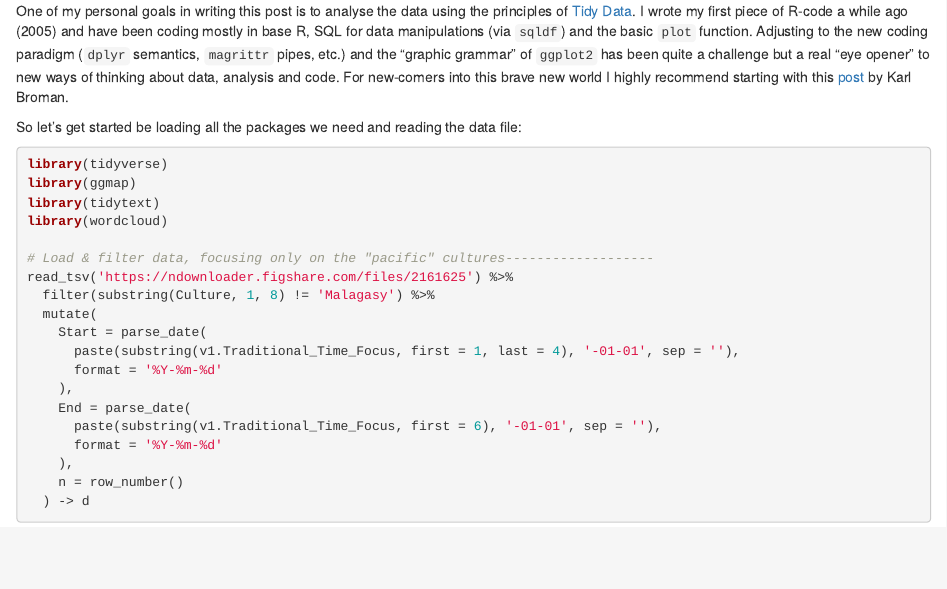
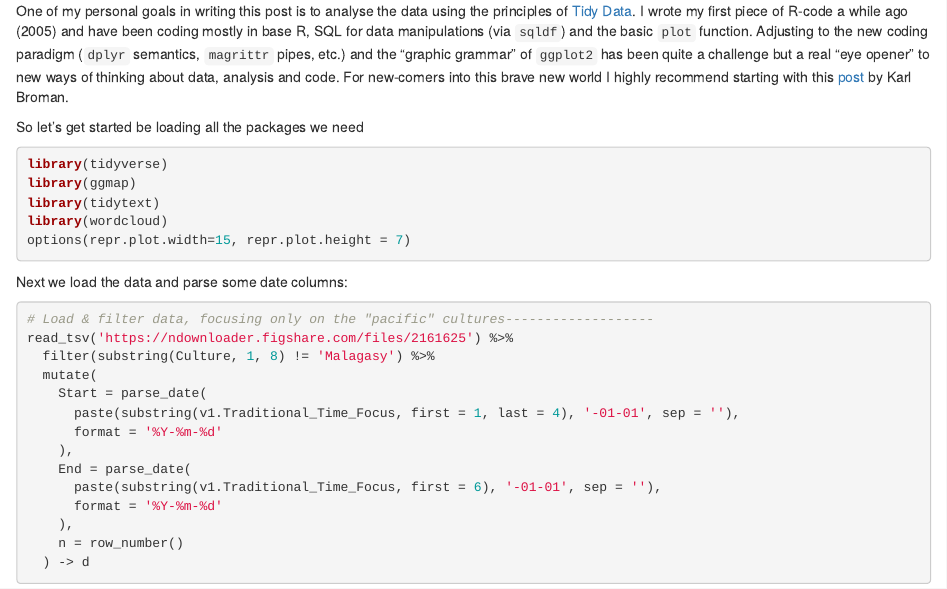
Before and after one commit to ytoren/Pulotu, an R Markdown document (Pulotu analysis.Rmd): the page in a window 1100 px wide, from 800 px down. Rendered offline with R 4.5, knitr and Pandoc, with nearby package versions; some code elsewhere in the file could not run offline.

Commit message:
Split library loading & data load+parse

````diff
--- a/Pulotu analysis.Rmd
+++ b/Pulotu analysis.Rmd
@@ -71,14 +71,19 @@ A full data dictionary can be found [here](https://pulotu.shh.mpg.de/glossary).
 
 One of my personal goals in writing this post is to analyse the data using the principles of [Tidy Data](https://cran.r-project.org/web/packages/tidyr/vignettes/tidy-data.html). I wrote my first piece of R-code a while ago (2005) and have been coding mostly in base R, SQL for data manipulations (via ```sqldf```) and the basic ```plot``` function. Adjusting to the new coding paradigm (```dplyr``` semantics, ```magrittr``` pipes, etc.) and the "graphic grammar" of ```ggplot2``` has been quite a challenge but a real "eye opener" to new ways of thinking about data, analysis and code. For new-comers into this brave new world I highly recommend starting with this [post](http://kbroman.org/hipsteR/) by Karl Broman.
 
-So let's get started be loading all the packages we need and reading the data file:
+So let's get started be loading all the packages we need
 
 ```{r, echo=TRUE, message=FALSE}
 library(tidyverse)
 library(ggmap)
 library(tidytext)
 library(wordcloud)
+options(repr.plot.width=15, repr.plot.height = 7)
+```
 
+Next we load the data and parse some date columns:
+
+```{r, echo=TRUE, message=FALSE}
 # Load & filter data, focusing only on the "pacific" cultures-------------------
 read_tsv('https://ndownloader.figshare.com/files/2161625') %>%
   filter(substring(Culture, 1, 8) != 'Malagasy') %>%
````
